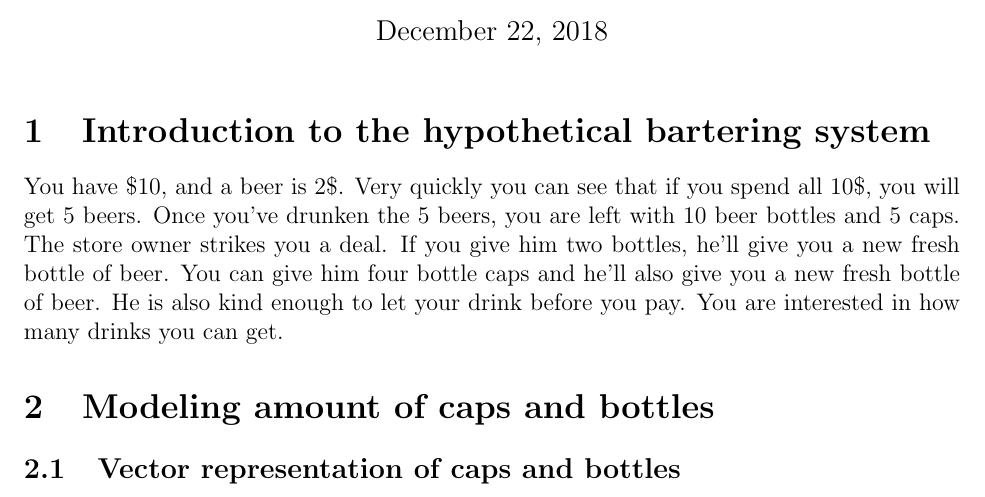
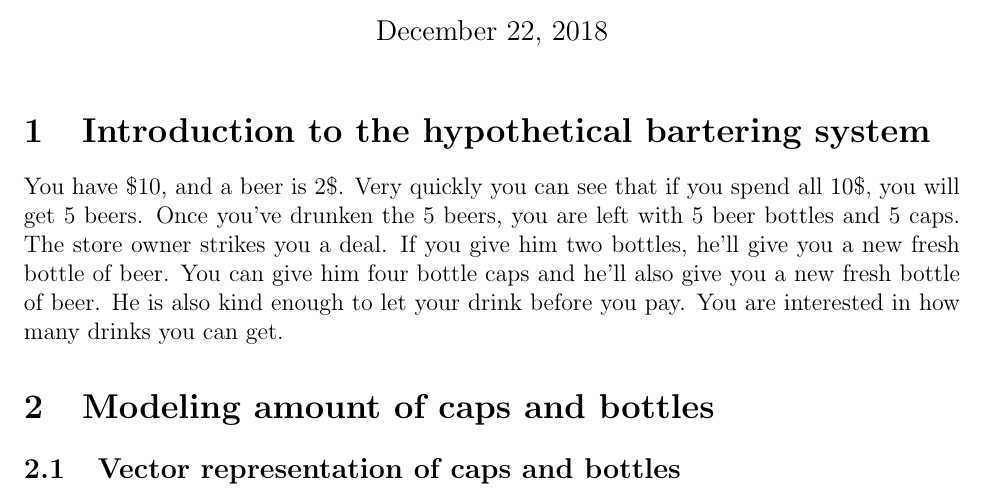
Before and after one commit to CoffeeVector/OptimizingAlcoholism, a LaTeX document (paper.tex): part of page 1 of 3, cut so that both start at the same text. Compiled offline with pdfLaTeX.

Commit message:
Arithemtic error in introduction

```diff
--- a/paper.tex
+++ b/paper.tex
@@ -11,7 +11,7 @@
 \section{Introduction to the hypothetical bartering system}
 \par You have \$10, and a beer is 2\$.
 Very quickly you can see that if you spend all 10\$, you will get 5 beers.
-Once you've drunken the 5 beers, you are left with 10 beer bottles and 5 caps.
+Once you've drunken the 5 beers, you are left with 5 beer bottles and 5 caps.
 The store owner strikes you a deal.
 If you give him two bottles, he'll give you a new fresh bottle of beer.
 You can give him four bottle caps and he'll also give you a new fresh bottle of beer.
```
Also changed, not shown: paper.pdf.
